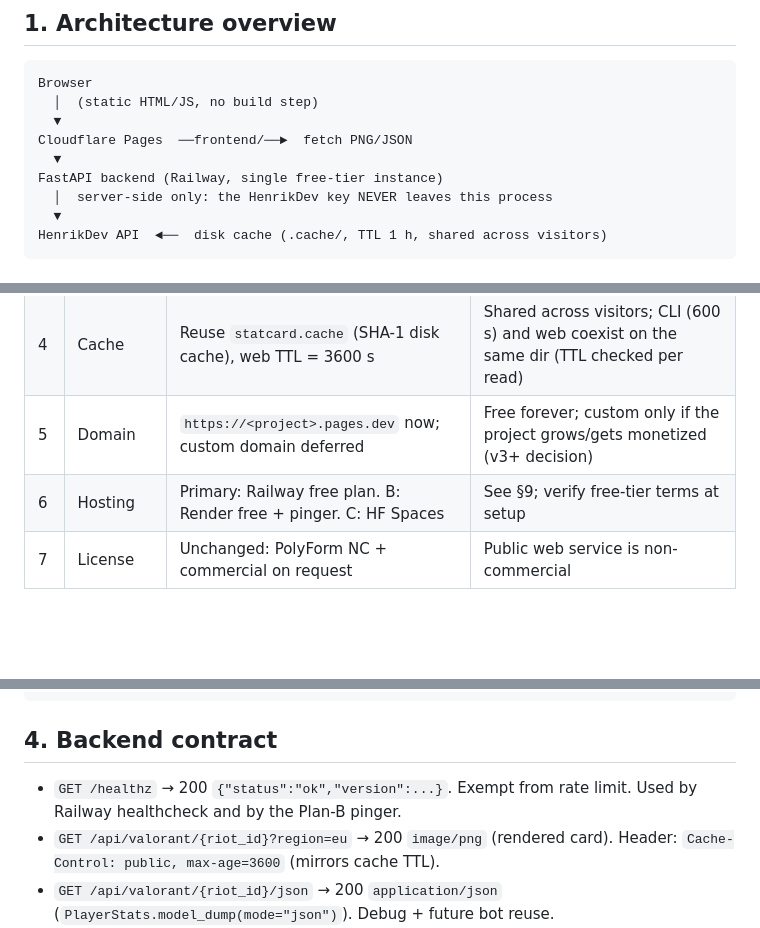
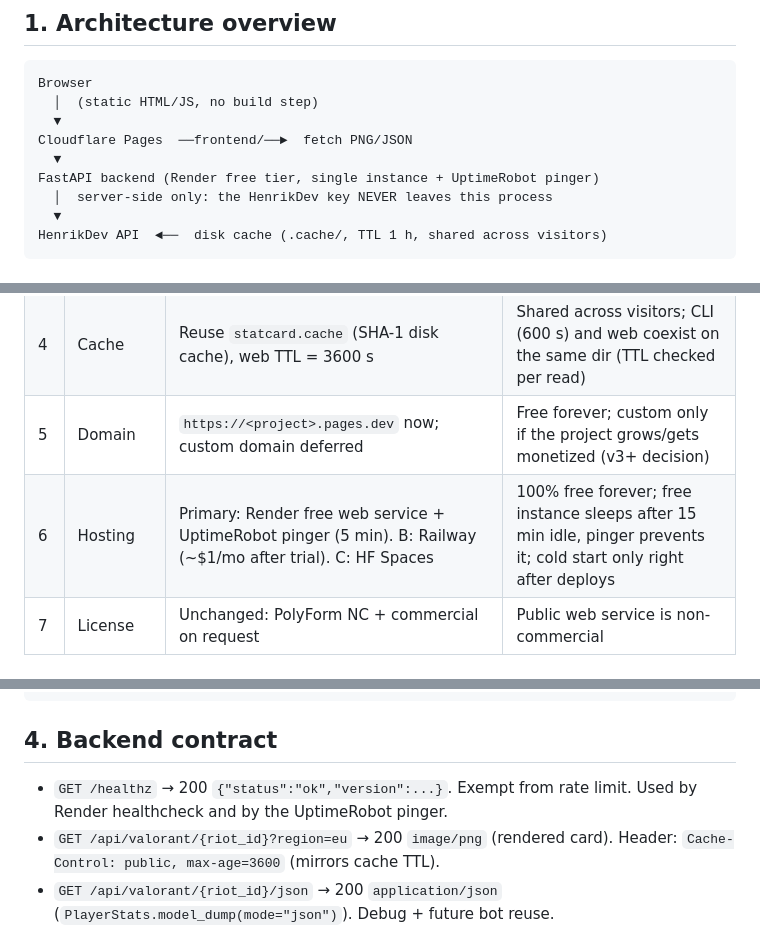
Before and after one commit to angelclassasir/statcard, a Markdown page: docs/INFRASTRUCTURE.md, 3 parts joined by grey strips. Rendered like a GitHub page; blank space fills up the shorter version.

```diff
--- a/docs/INFRASTRUCTURE.md
+++ b/docs/INFRASTRUCTURE.md
@@ -11,7 +11,7 @@ an explicit owner decision recorded here.
       ▼
     Cloudflare Pages  ──frontend/──►  fetch PNG/JSON
       ▼
-    FastAPI backend (Railway, single free-tier instance)
+    FastAPI backend (Render free tier, single instance + UptimeRobot pinger)
       │  server-side only: the HenrikDev key NEVER leaves this process
       ▼
     HenrikDev API  ◄──  disk cache (.cache/, TTL 1 h, shared across visitors)
@@ -25,7 +25,7 @@ an explicit owner decision recorded here.
 | 3 | Rate limit | 3 req/min per client IP on `/api/*`; global cap 20 req/min | HenrikDev free tier = 30 req/min; per-user = 10% of it; global cap keeps headroom for concurrent users + owner CLI |
 | 4 | Cache | Reuse `statcard.cache` (SHA-1 disk cache), web TTL = 3600 s | Shared across visitors; CLI (600 s) and web coexist on the same dir (TTL checked per read) |
 | 5 | Domain | `https://<project>.pages.dev` now; custom domain deferred | Free forever; custom only if the project grows/gets monetized (v3+ decision) |
-| 6 | Hosting | Primary: Railway free plan. B: Render free + pinger. C: HF Spaces | See §9; verify free-tier terms at setup |
+| 6 | Hosting | Primary: Render free web service + UptimeRobot pinger (5 min). B: Railway (~$1/mo after trial). C: HF Spaces | 100% free forever; free instance sleeps after 15 min idle, pinger prevents it; cold start only right after deploys |
 | 7 | License | Unchanged: PolyForm NC + commercial on request | Public web service is non-commercial |
 
 ## 3. Monorepo layout (v2 final)
@@ -53,7 +53,7 @@ an explicit owner decision recorded here.
 ## 4. Backend contract
 
 - `GET /healthz` → 200 `{"status":"ok","version":...}`. Exempt from rate limit.
-  Used by Railway healthcheck and by the Plan-B pinger.
+  Used by Render healthcheck and by the UptimeRobot pinger.
 - `GET /api/valorant/{riot_id}?region=eu` → 200 `image/png` (rendered card).
   Header: `Cache-Control: public, max-age=3600` (mirrors cache TTL).
 - `GET /api/valorant/{riot_id}/json` → 200 `application/json`
```
Also changed, not shown: other parts of docs/INFRASTRUCTURE.md (+17 -19 lines), README.es.md (+21 -10 lines), README.md (+24 -10 lines), frontend/assets/fonts/logo-cs2.png (added), frontend/assets/fonts/logo-valorant.png (added), frontend/assets/og-1200x630.png (added), frontend/assets/showcase-1.png (added), frontend/assets/showcase-2.png (added), 12 other files.
